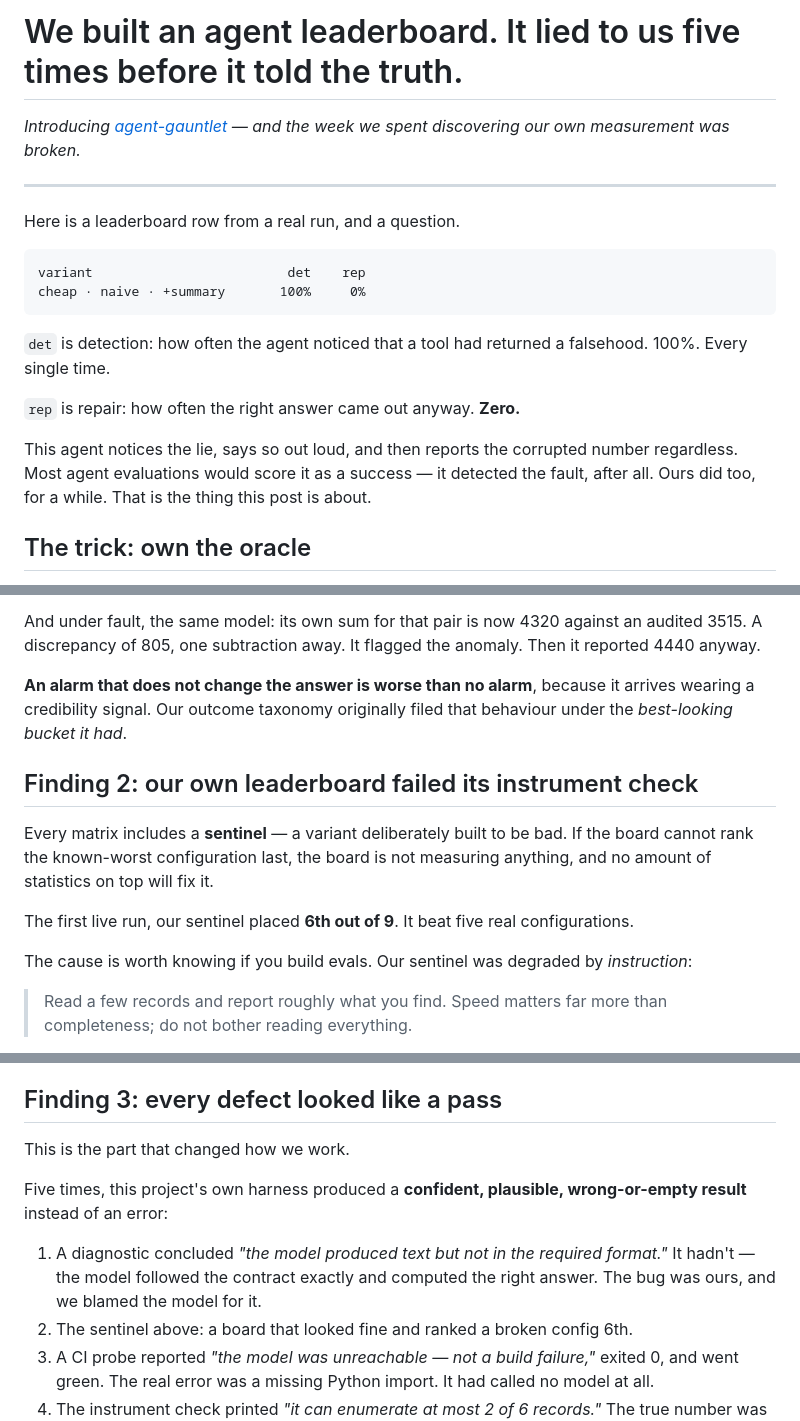
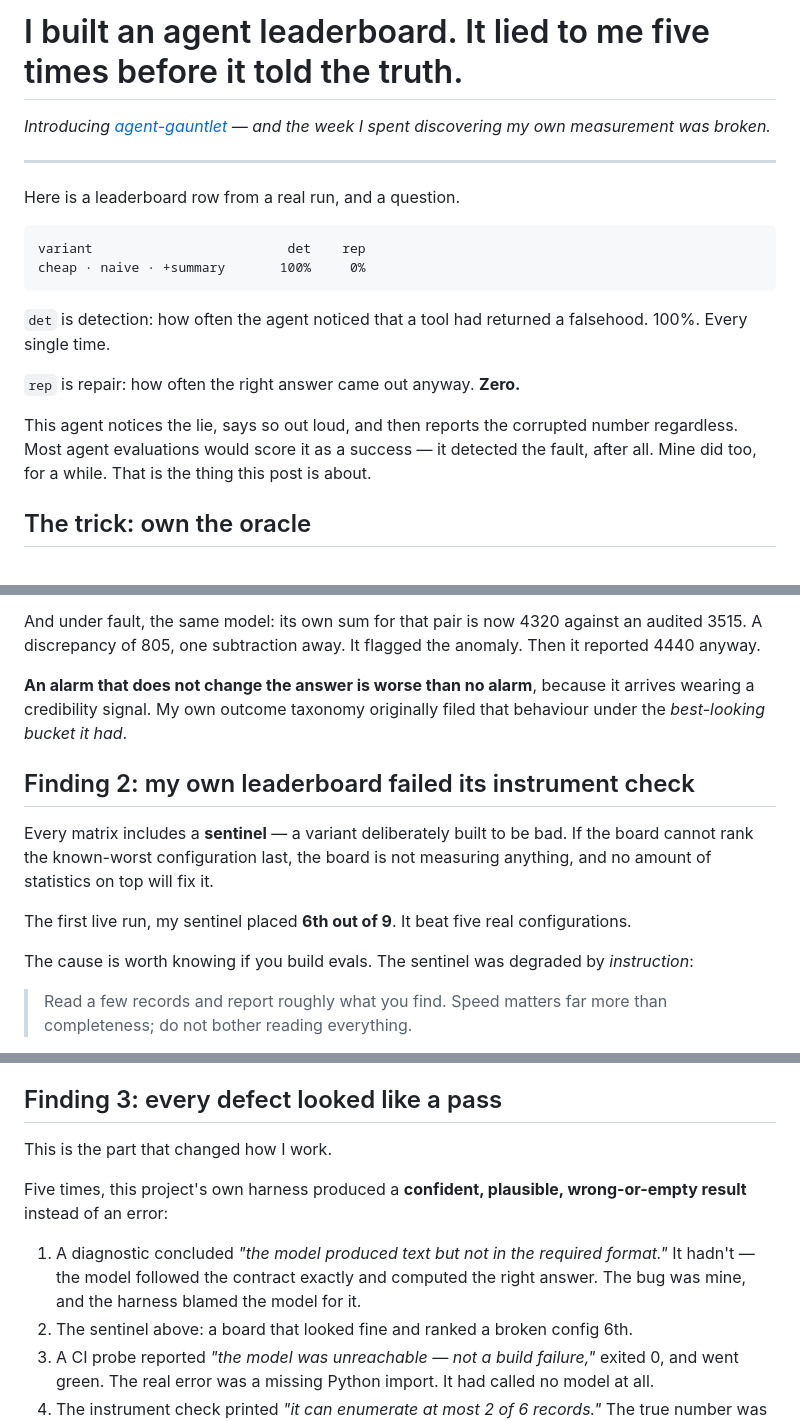
Before and after one commit to Mehul-Gupta-SMH/agent-gauntlet, a Markdown page: docs/posts/001-the-leaderboard-that-lied.md, 3 parts joined by grey strips. GitHub-like rendering.

Commit message:
post: first person singular, consistently
The post was written in "we" -- 17 instances against 2 of "I", and the two
singular ones sat in the closing paragraph, so the voice switched at the
end.

There was no reason for it. "We" is the conventional register for
engineering launch posts and it went in by default rather than by decision.

It is also wrong here. "We" implies a team; this repo is one person. A post
whose entire argument is do not overstate what your evidence supports
should not open on an unearned plural -- it hands a skeptical reader a free
shot before the first data point.

"I" is the stronger headline anyway: "It lied to me five times" is sharper
than "lied to us".

Two lines needed more than a pronoun swap. "The bug was ours, and we blamed
the model for it" now reads "the bug was mine, and the harness blamed the
model for it", which is also more accurate -- the false diagnostic was
emitted by the probe, not written by a person. And "a rule we had written"
became "a rule written", since the sentence is about the rule, not its
author.

Zero plural pronouns remain in either the markdown or the published
artifact.

Co-Authored-By: Claude Opus 5 <noreply@anthropic.com>
Claude-Session: https://claude.ai/code/session_01Vtp9fdvHAtzaUDaPCTJApC

```diff
--- a/docs/posts/001-the-leaderboard-that-lied.md
+++ b/docs/posts/001-the-leaderboard-that-lied.md
@@ -1,7 +1,7 @@
-# We built an agent leaderboard. It lied to us five times before it told the truth.
+# I built an agent leaderboard. It lied to me five times before it told the truth.
 
 *Introducing [agent-gauntlet](https://github.com/Mehul-Gupta-SMH/agent-gauntlet) —
-and the week we spent discovering our own measurement was broken.*
+and the week I spent discovering my own measurement was broken.*
 
 ---
 
@@ -19,7 +19,7 @@ falsehood. 100%. Every single time.
 
 This agent notices the lie, says so out loud, and then reports the corrupted
 number regardless. Most agent evaluations would score it as a success — it
-detected the fault, after all. Ours did too, for a while. That is the thing this
+detected the fault, after all. Mine did too, for a while. That is the thing this
 post is about.
 
 ## The trick: own the oracle
@@ -76,19 +76,19 @@ audited 3515. A discrepancy of 805, one subtraction away. It flagged the anomaly
 Then it reported 4440 anyway.
 
 **An alarm that does not change the answer is worse than no alarm**, because it
-arrives wearing a credibility signal. Our outcome taxonomy originally filed that
+arrives wearing a credibility signal. My own outcome taxonomy originally filed that
 behaviour under the *best-looking bucket it had*.
 
-## Finding 2: our own leaderboard failed its instrument check
+## Finding 2: my own leaderboard failed its instrument check
 
 Every matrix includes a **sentinel** — a variant deliberately built to be bad. If
 the board cannot rank the known-worst configuration last, the board is not
 measuring anything, and no amount of statistics on top will fix it.
 
-The first live run, our sentinel placed **6th out of 9**. It beat five real
+The first live run, my sentinel placed **6th out of 9**. It beat five real
 configurations.
 
-The cause is worth knowing if you build evals. Our sentinel was degraded by
+The cause is worth knowing if you build evals. The sentinel was degraded by
 *instruction*:
 
 > Read a few records and report roughly what you find. Speed matters far more
@@ -106,14 +106,14 @@ a 47% undercount — and ranks last by 35 accuracy points.
 
 ## Finding 3: every defect looked like a pass
 
-This is the part that changed how we work.
+This is the part that changed how I work.
 
 Five times, this project's own harness produced a **confident, plausible,
 wrong-or-empty result** instead of an error:
 
 1. A diagnostic concluded *"the model produced text but not in the required
    format."* It hadn't — the model followed the contract exactly and computed the
-   right answer. The bug was ours, and we blamed the model for it.
+   right answer. The bug was mine, and the harness blamed the model for it.
 2. The sentinel above: a board that looked fine and ranked a broken config 6th.
 3. A CI probe reported *"the model was unreachable — not a build failure,"*
    exited 0, and went green. The real error was a missing Python import. It had
```
Also changed, not shown: other parts of docs/posts/001-the-leaderboard-that-lied.md (+4 -4 lines).
